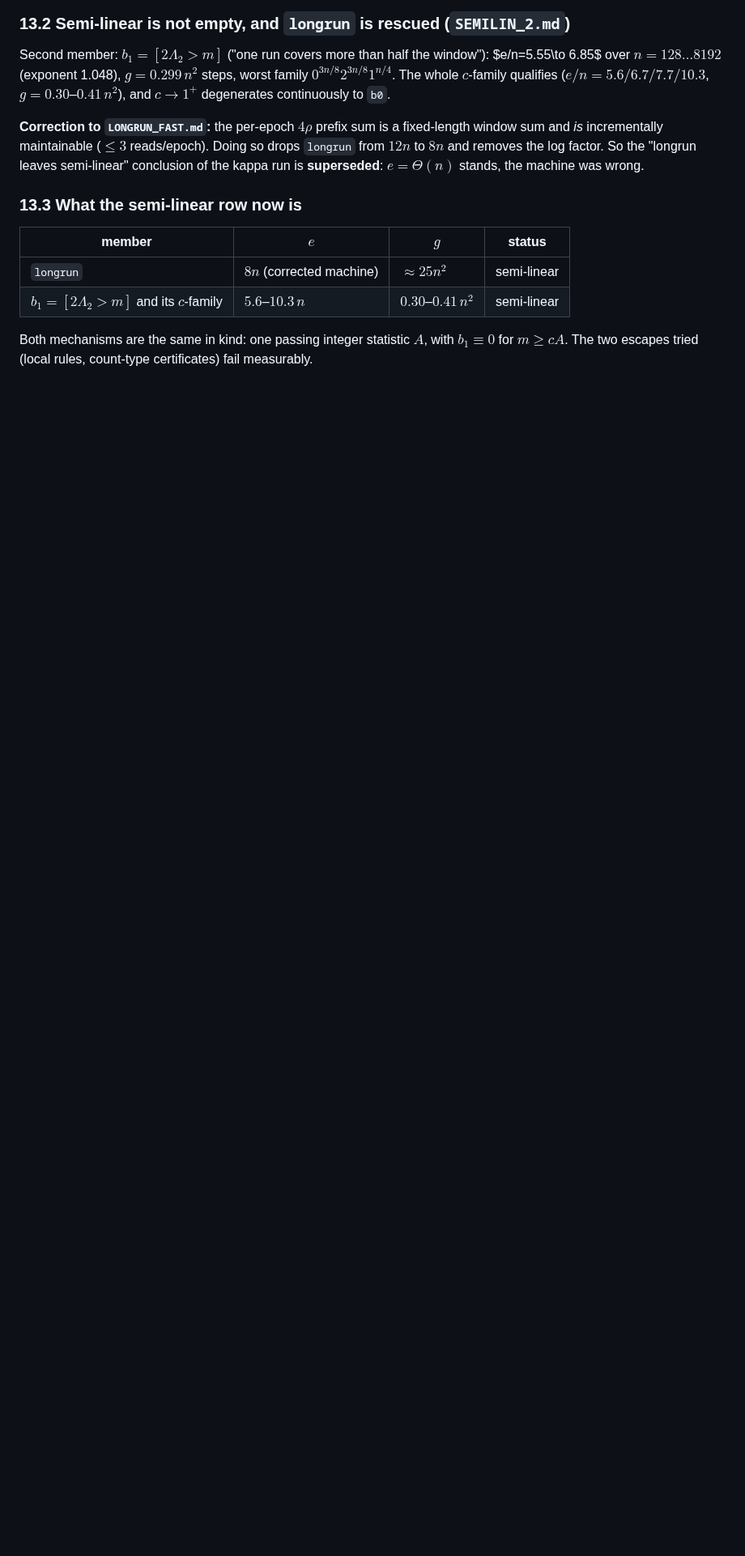
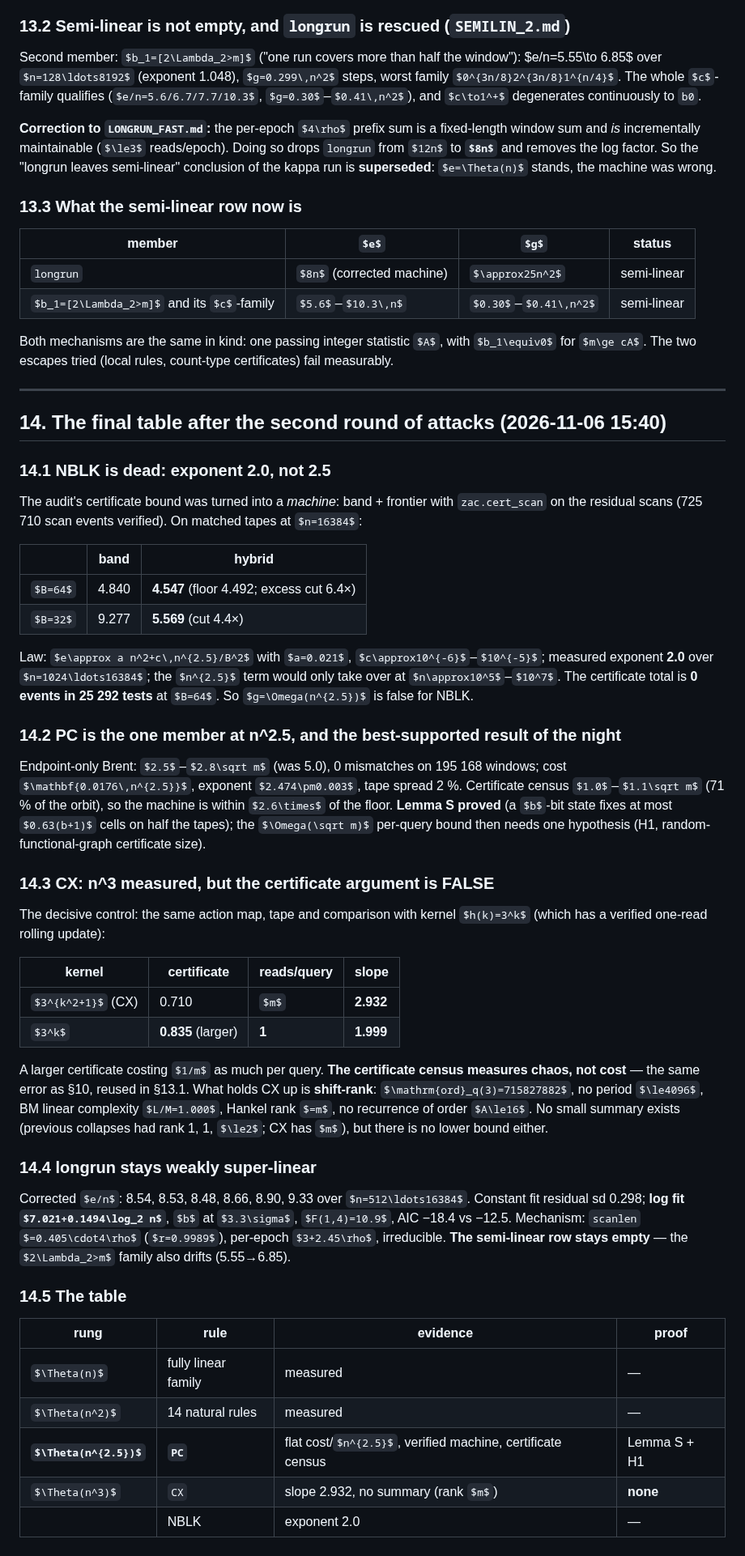
Before and after one commit to peuaza/triangular-window-walk, a Markdown page: CONJECTURE2.md, the part around the change. Shown at 81% size. Drawn GitHub-style; some formulas as TeX source; blank space fills up the shorter version.

Commit message:
NBLK dies at exponent 2.0; PC is the sole n^2.5 with Lemma S; CX's n^3 stands on shift-rank but its certificate proof is false; longrun stays super-linear

```diff
--- a/CONJECTURE2.md
+++ b/CONJECTURE2.md
@@ -447,3 +447,65 @@ the kappa run is **superseded**: $e=\Theta(n)$ stands, the machine was wrong.
 
 Both mechanisms are the same in kind: one passing integer statistic $A$, with $b_1\equiv0$ for
 $m\ge cA$. The two escapes tried (local rules, count-type certificates) fail measurably.
+
+---
+
+## 14. The final table after the second round of attacks (2026-11-06 15:40)
+
+### 14.1 NBLK is dead: exponent 2.0, not 2.5
+
+The audit's certificate bound was turned into a *machine*: band + frontier with `zac.cert_scan` on
+the residual scans (725 710 scan events verified). On matched tapes at $n=16384$:
+
+| | band | hybrid |
+|---|---|---|
+| $B=64$ | 4.840 | **4.547** (floor 4.492; excess cut 6.4×) |
+| $B=32$ | 9.277 | **5.569** (cut 4.4×) |
+
+Law: $e\approx a n^2+c\,n^{2.5}/B^2$ with $a=0.021$, $c\approx10^{-6}$–$10^{-5}$; measured
+exponent **2.0** over $n=1024\ldots16384$; the $n^{2.5}$ term would only take over at
+$n\approx10^5$–$10^7$. The certificate total is **0 events in 25 292 tests** at $B=64$. So
+$g=\Omega(n^{2.5})$ is false for NBLK.
+
+### 14.2 PC is the one member at n^2.5, and the best-supported result of the night
+
+Endpoint-only Brent: $2.5$–$2.8\sqrt m$ (was 5.0), 0 mismatches on 195 168 windows; cost
+$\mathbf{0.0176\,n^{2.5}}$, exponent $2.474\pm0.003$, tape spread 2 %. Certificate census
+$1.0$–$1.1\sqrt m$ (71 % of the orbit), so the machine is within $2.6\times$ of the floor.
+**Lemma S proved** (a $b$-bit state fixes at most $0.63(b+1)$ cells on half the tapes); the
+$\Omega(\sqrt m)$ per-query bound then needs one hypothesis (H1, random-functional-graph
+certificate size).
+
+### 14.3 CX: n^3 measured, but the certificate argument is FALSE
+
+The decisive control: the same action map, tape and comparison with kernel $h(k)=3^k$ (which has
+a verified one-read rolling update):
+
+| kernel | certificate | reads/query | slope |
+|---|---|---|---|
+| $3^{k^2+1}$ (CX) | 0.710 | $m$ | **2.932** |
+| $3^k$ | **0.835** (larger) | **1** | **1.999** |
+
+A larger certificate costing $1/m$ as much per query. **The certificate census measures chaos,
+not cost** — the same error as §10, reused in §13.1. What holds CX up is **shift-rank**:
+$\mathrm{ord}_q(3)=715827882$, no period $\le4096$, BM linear complexity $L/M=1.000$, Hankel
+rank $=m$, no recurrence of order $A\le16$. No small summary exists (previous collapses had rank
+1, 1, $\le2$; CX has $m$), but there is no lower bound either.
+
+### 14.4 longrun stays weakly super-linear
+
+Corrected $e/n$: 8.54, 8.53, 8.48, 8.66, 8.90, 9.33 over $n=512\ldots16384$. Constant fit
+residual sd 0.298; **log fit $7.021+0.1494\log_2 n$**, $b$ at $3.3\sigma$, $F(1,4)=10.9$, AIC
+−18.4 vs −12.5. Mechanism: `scanlen` $=0.405\cdot4\rho$ ($r=0.9989$), per-epoch $3+2.45\rho$,
+irreducible. **The semi-linear row stays empty** — the $2\Lambda_2>m$ family also drifts
+(5.55→6.85).
+
+### 14.5 The table
+
+| rung | rule | evidence | proof |
+|---|---|---|---|
+| $\Theta(n)$ | fully linear family | measured | — |
+| $\Theta(n^2)$ | 14 natural rules | measured | — |
+| **$\Theta(n^{2.5})$** | **`PC`** | flat cost/$n^{2.5}$, verified machine, certificate census | Lemma S + H1 |
+| $\Theta(n^3)$ | `CX` | slope 2.932, no summary (rank $m$) | **none** |
+| | NBLK | exponent 2.0 | — |
```
